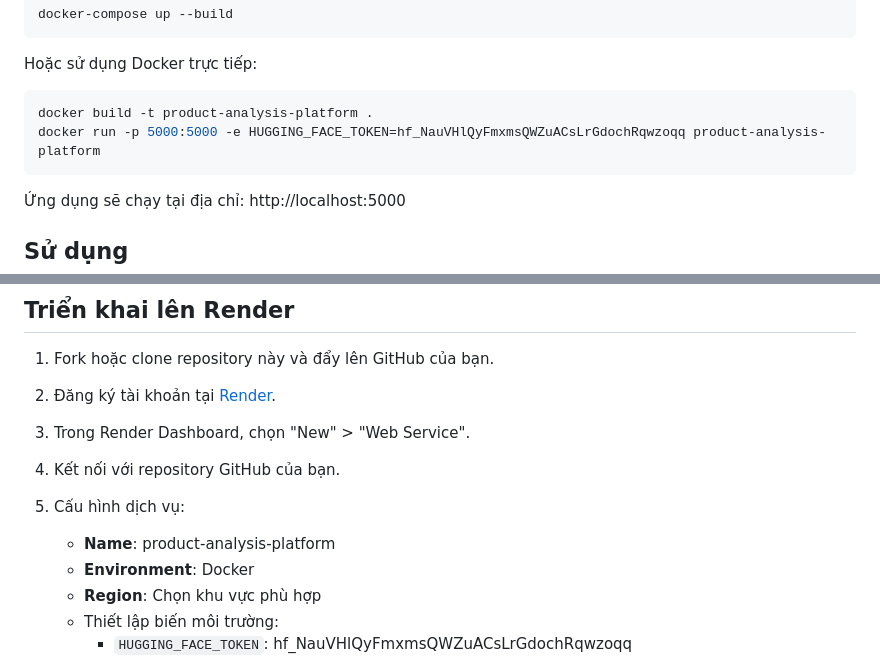
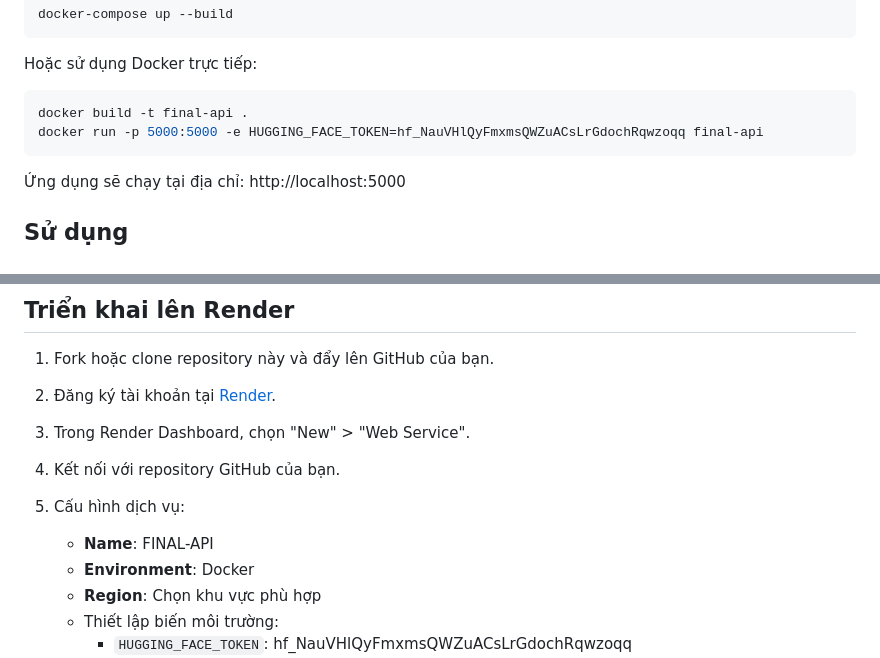
Before and after one commit to LVNAnh/FINAL-AI, a Markdown page: readme.md, 2 parts joined by grey strips. Drawn GitHub-style.

Commit message:
cap nhat

````diff
--- a/readme.md
+++ b/readme.md
@@ -74,8 +74,8 @@ docker-compose up --build
 Hoặc sử dụng Docker trực tiếp:
 
 ```bash
-docker build -t product-analysis-platform .
-docker run -p 5000:5000 -e HUGGING_FACE_TOKEN=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 product-analysis-platform
+docker build -t final-api .
+docker run -p 5000:5000 -e HUGGING_FACE_TOKEN=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 final-api
 ```
 
 Ứng dụng sẽ chạy tại địa chỉ: http://localhost:5000
@@ -192,7 +192,7 @@ GET /health
 
 5. Cấu hình dịch vụ:
 
-   - **Name**: product-analysis-platform
+   - **Name**: FINAL-API
    - **Environment**: Docker
    - **Region**: Chọn khu vực phù hợp
    - Thiết lập biến môi trường:
````
